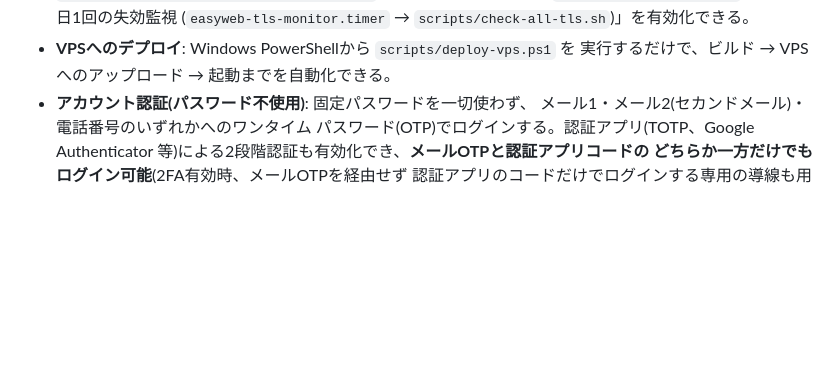
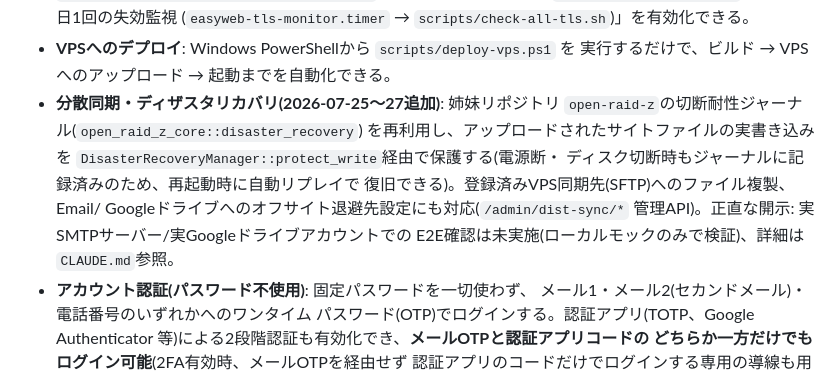
Before and after one commit to aon-co-jp/open-easy-web, a Markdown page: README.md, the part around the change. GitHub-like rendering; blank space fills up the shorter version.

Commit message:
READMEに分散同期・ディザスタリカバリ機能を追記
Co-Authored-By: Claude Sonnet 5 <noreply@anthropic.com>

```diff
--- a/README.md
+++ b/README.md
@@ -63,6 +63,15 @@ Cache-Controlミドルウェア等、詳細は両リポジトリのCLAUDE.md参
   (`easyweb-tls-monitor.timer` → `scripts/check-all-tls.sh`)」を有効化できる。
 - **VPSへのデプロイ**: Windows PowerShellから `scripts/deploy-vps.ps1` を
   実行するだけで、ビルド → VPSへのアップロード → 起動までを自動化できる。
+- **分散同期・ディザスタリカバリ(2026-07-25〜27追加)**: 姉妹リポジトリ
+  `open-raid-z`の切断耐性ジャーナル(`open_raid_z_core::disaster_recovery`)
+  を再利用し、アップロードされたサイトファイルの実書き込みを
+  `DisasterRecoveryManager::protect_write`経由で保護する(電源断・
+  ディスク切断時もジャーナルに記録済みのため、再起動時に自動リプレイで
+  復旧できる)。登録済みVPS同期先(SFTP)へのファイル複製、Email/
+  Googleドライブへのオフサイト退避先設定にも対応(`/admin/dist-sync/*`
+  管理API)。正直な開示: 実SMTPサーバー/実Googleドライブアカウントでの
+  E2E確認は未実施(ローカルモックのみで検証)、詳細は`CLAUDE.md`参照。
 - **アカウント認証(パスワード不使用)**: 固定パスワードを一切使わず、
   メール1・メール2(セカンドメール)・電話番号のいずれかへのワンタイム
   パスワード(OTP)でログインする。認証アプリ(TOTP、Google Authenticator
```
